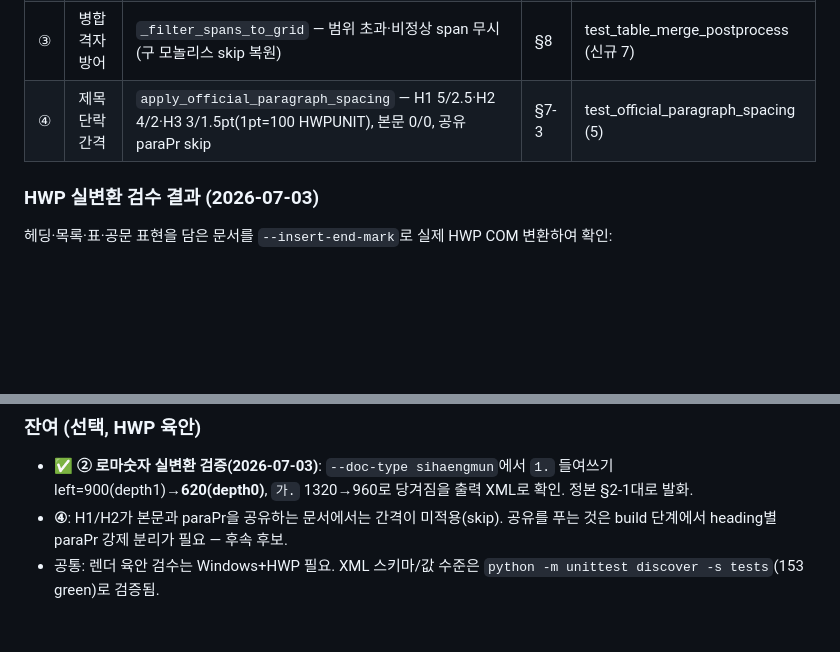
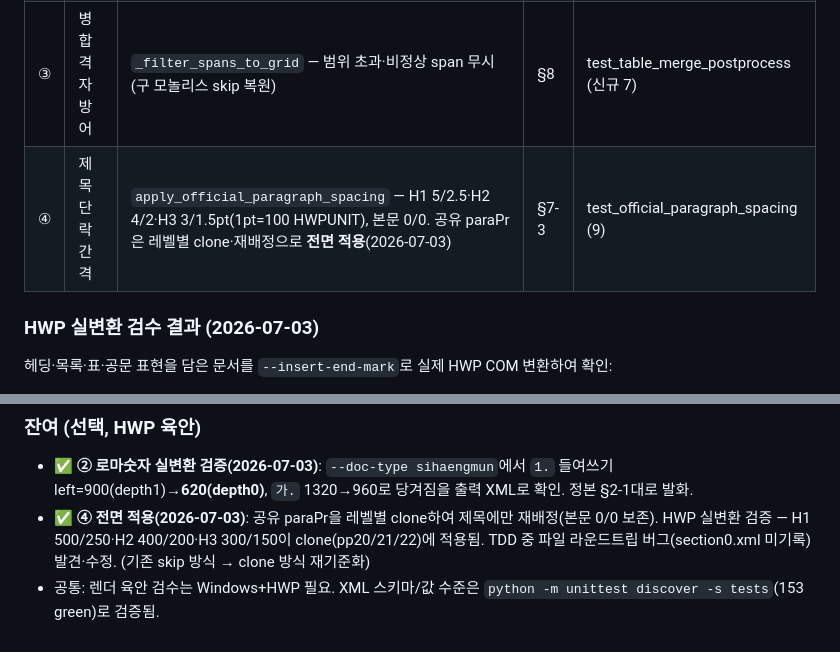
Before and after one commit to newskool4d-sketch/hwpx-converter-renewal, a Markdown page: IMPROVEMENT_PLAN.md, 2 parts joined by grey strips. Rendered like a GitHub page; blank space fills up the shorter version.

Commit message:
IMPROVEMENT_PLAN: ④ 제목 단락 간격 전면 적용(clone) 기록
Co-Authored-By: Claude Opus 4.8 (1M context) <noreply@anthropic.com>

```diff
--- a/IMPROVEMENT_PLAN.md
+++ b/IMPROVEMENT_PLAN.md
@@ -244,7 +244,7 @@ def table_widths_for(header, rows, table_role, col_count, total_width):
 | ① | 공공언어 스타일 린트 | `lint_official_style` — 순화 표현·'및' 경고(비강제, 텍스트 미수정), '실시간' 오탐 가드 | §1-1 | test_official_style_lint (7) |
 | ② | 로마숫자 레벨 옵션화 | `--doc-type {plan,sihaengmun}` + `detect_official_list_item(allow_roman)` + 글로벌 `_ALLOW_ROMAN_LEVEL` | §2-1 | test_roman_level_option (8) |
 | ③ | 병합 격자 방어 | `_filter_spans_to_grid` — 범위 초과·비정상 span 무시(구 모놀리스 skip 복원) | §8 | test_table_merge_postprocess (신규 7) |
-| ④ | 제목 단락 간격 | `apply_official_paragraph_spacing` — H1 5/2.5·H2 4/2·H3 3/1.5pt(1pt=100 HWPUNIT), 본문 0/0, 공유 paraPr skip | §7-3 | test_official_paragraph_spacing (5) |
+| ④ | 제목 단락 간격 | `apply_official_paragraph_spacing` — H1 5/2.5·H2 4/2·H3 3/1.5pt(1pt=100 HWPUNIT), 본문 0/0. 공유 paraPr은 레벨별 clone·재배정으로 **전면 적용**(2026-07-03) | §7-3 | test_official_paragraph_spacing (9) |
 
 ### HWP 실변환 검수 결과 (2026-07-03)
 
@@ -255,5 +255,5 @@ def table_widths_for(header, rows, table_role, col_count, total_width):
 
 ### 잔여 (선택, HWP 육안)
 - ✅ **② 로마숫자 실변환 검증(2026-07-03)**: `--doc-type sihaengmun`에서 `1.` 들여쓰기 left=900(depth1)→**620(depth0)**, `가.` 1320→960로 당겨짐을 출력 XML로 확인. 정본 §2-1대로 발화.
-- **④**: H1/H2가 본문과 paraPr을 공유하는 문서에서는 간격이 미적용(skip). 공유를 푸는 것은 build 단계에서 heading별 paraPr 강제 분리가 필요 — 후속 후보.
+- ✅ **④ 전면 적용(2026-07-03)**: 공유 paraPr을 레벨별 clone하여 제목에만 재배정(본문 0/0 보존). HWP 실변환 검증 — H1 500/250·H2 400/200·H3 300/150이 clone(pp20/21/22)에 적용됨. TDD 중 파일 라운드트립 버그(section0.xml 미기록) 발견·수정. (기존 skip 방식 → clone 방식 재기준화)
 - 공통: 렌더 육안 검수는 Windows+HWP 필요. XML 스키마/값 수준은 `python -m unittest discover -s tests`(153 green)로 검증됨.
```
